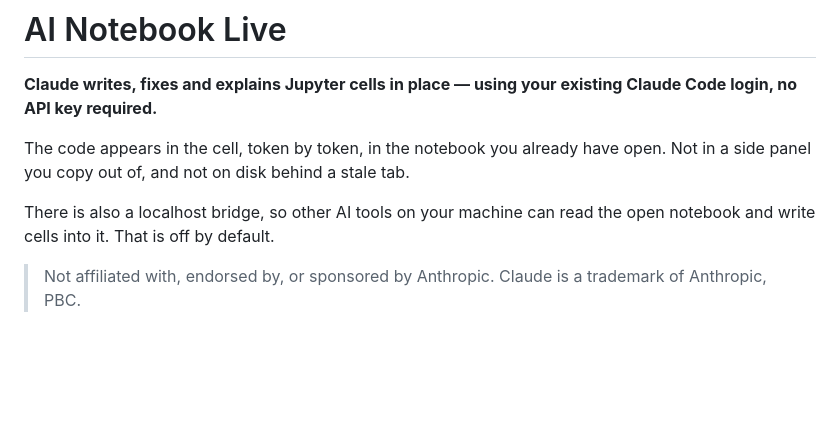
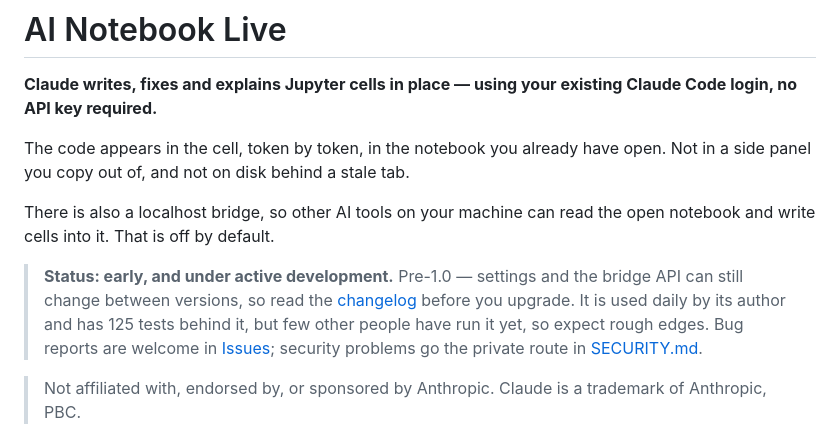
Before and after one commit to brantgoe/ai-notebook-live, a Markdown page: README.md, the part around the change. GitHub-like rendering; blank space fills up the shorter version.

Commit message:
Say plainly that this is early and still changing
The README described what the extension does and what it sends where, but
never said how finished it is. Someone arriving cold had only the 0.x version
number to infer from, and a version number is not a warning: the bridge API
and the settings names can still move between releases.

Points bugs at Issues and keeps security on the private route in SECURITY.md,
so the two do not get mixed up once other people are actually reading this.

Co-Authored-By: Claude Opus 5 (1M context) <noreply@anthropic.com>

```diff
--- a/README.md
+++ b/README.md
@@ -8,6 +8,14 @@ open. Not in a side panel you copy out of, and not on disk behind a stale tab.
 
 There is also a localhost bridge, so other AI tools on your machine can read
 the open notebook and write cells into it. That is off by default.
+
+> **Status: early, and under active development.** Pre-1.0 — settings and the
+> bridge API can still change between versions, so read the
+> [changelog](CHANGELOG.md) before you upgrade. It is used daily by its author
+> and has 125 tests behind it, but few other people have run it yet, so expect
+> rough edges. Bug reports are welcome in
+> [Issues](https://github.com/brantgoe/ai-notebook-live/issues); security
+> problems go the private route in [SECURITY.md](SECURITY.md).
 
 > Not affiliated with, endorsed by, or sponsored by Anthropic.
 > Claude is a trademark of Anthropic, PBC.
```
